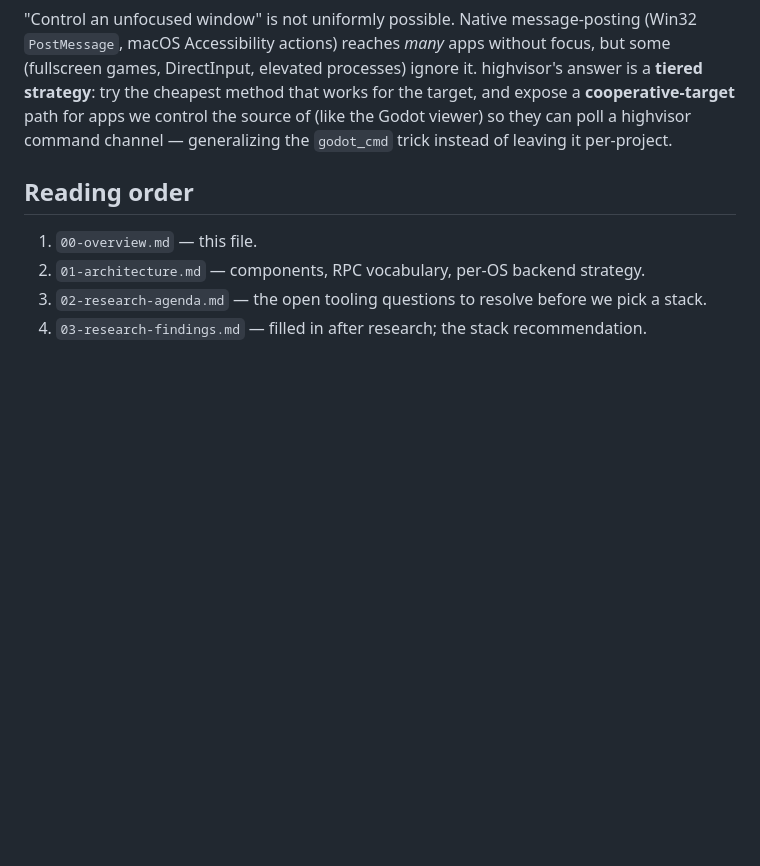
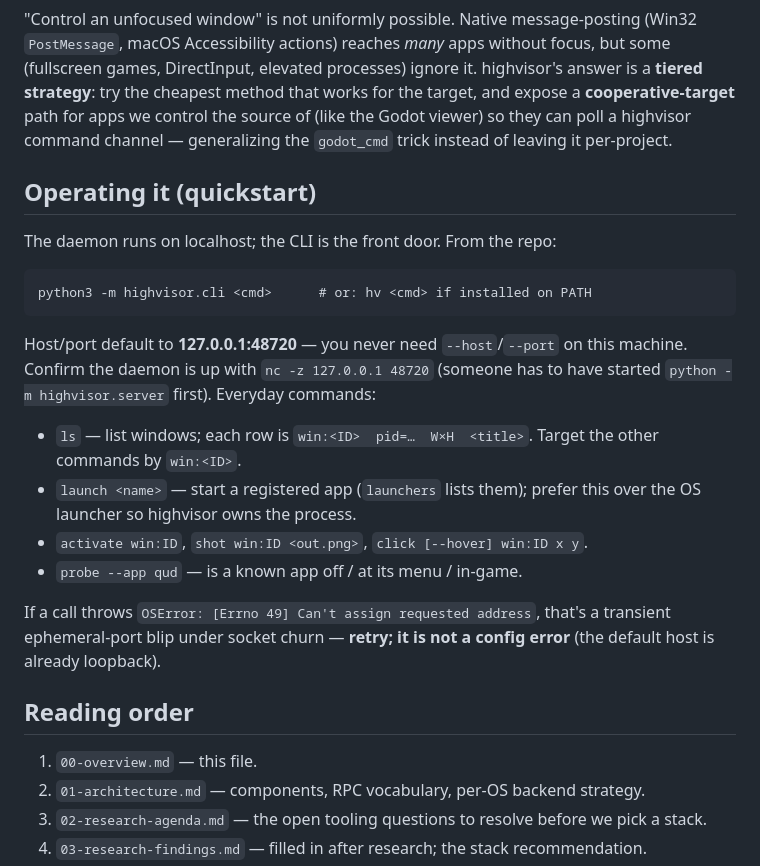
Before and after one commit to DazzlingDukeOfLazers/highvisor, a Markdown page: docs/00-overview.md, the part around the change. Drawn GitHub-style; blank space fills up the shorter version.

````diff
--- a/docs/00-overview.md
+++ b/docs/00-overview.md
@@ -83,6 +83,29 @@ for the target, and expose a **cooperative-target** path for apps we control the
 source of (like the Godot viewer) so they can poll a highvisor command channel —
 generalizing the `godot_cmd` trick instead of leaving it per-project.
 
+## Operating it (quickstart)
+
+The daemon runs on localhost; the CLI is the front door. From the repo:
+
+```
+python3 -m highvisor.cli <cmd>      # or: hv <cmd> if installed on PATH
+```
+
+Host/port default to **127.0.0.1:48720** — you never need `--host`/`--port` on this
+machine. Confirm the daemon is up with `nc -z 127.0.0.1 48720` (someone has to have
+started `python -m highvisor.server` first). Everyday commands:
+
+- `ls` — list windows; each row is `win:<ID>  pid=…  W×H  <title>`. Target the other
+  commands by `win:<ID>`.
+- `launch <name>` — start a registered app (`launchers` lists them); prefer this over
+  the OS launcher so highvisor owns the process.
+- `activate win:ID`, `shot win:ID <out.png>`, `click [--hover] win:ID x y`.
+- `probe --app qud` — is a known app off / at its menu / in-game.
+
+If a call throws `OSError: [Errno 49] Can't assign requested address`, that's a
+transient ephemeral-port blip under socket churn — **retry; it is not a config error**
+(the default host is already loopback).
+
 ## Reading order
 
 1. `00-overview.md` — this file.
````
Also changed, not shown: docs/05-driving-input.md (+27 -0 lines).
